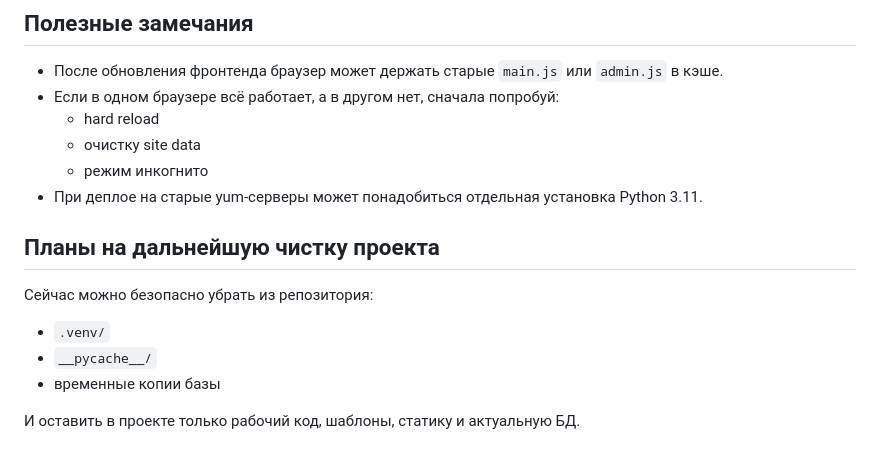
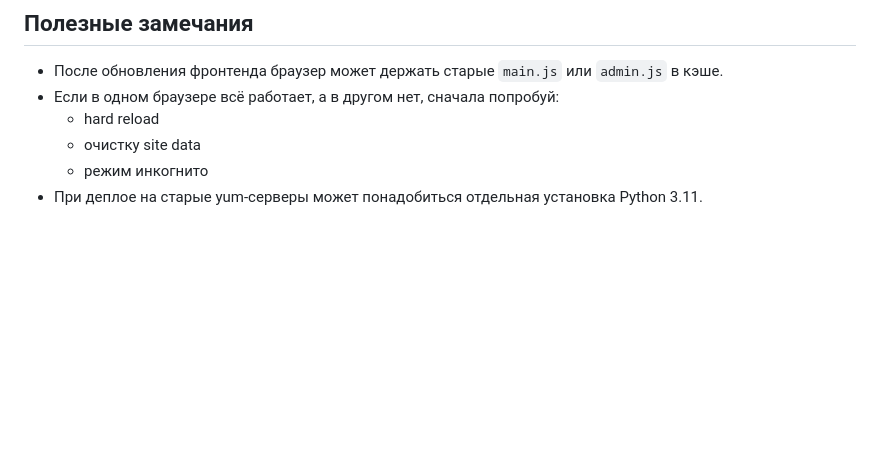
Before and after one commit to Broft4/smart-inventory, a Markdown page: README.md, the part around the change. Rendered like a GitHub page; blank space fills up the shorter version.

```diff
--- a/README.md
+++ b/README.md
@@ -268,12 +268,3 @@ inventory.db
   - очистку site data
   - режим инкогнито
 - При деплое на старые yum-серверы может понадобиться отдельная установка Python 3.11.
-
-## Планы на дальнейшую чистку проекта
-
-Сейчас можно безопасно убрать из репозитория:
-- `.venv/`
-- `__pycache__/`
-- временные копии базы
-
-И оставить в проекте только рабочий код, шаблоны, статику и актуальную БД.
```
